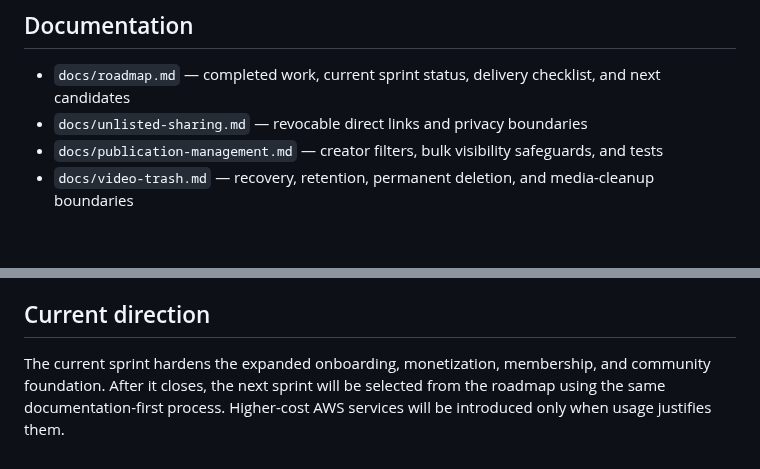
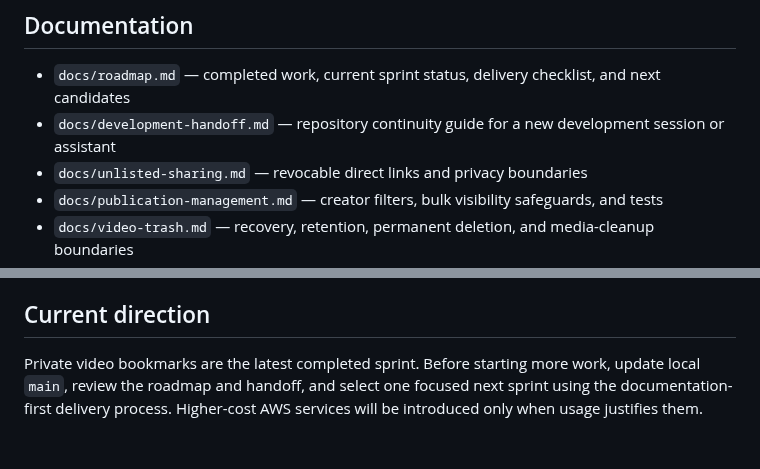
Before and after one commit to drakeg/ytclone, a Markdown page: README.md, 2 parts joined by grey strips. Rendered like a GitHub page; blank space fills up the shorter version.

Commit message:
docs: add development continuity handoff

```diff
--- a/README.md
+++ b/README.md
@@ -230,6 +230,7 @@ When `DJANGO_DEBUG=true`, the container starts Django's development server. With
 ## Documentation
 
 - `docs/roadmap.md` — completed work, current sprint status, delivery checklist, and next candidates
+- `docs/development-handoff.md` — repository continuity guide for a new development session or assistant
 - `docs/unlisted-sharing.md` — revocable direct links and privacy boundaries
 - `docs/publication-management.md` — creator filters, bulk visibility safeguards, and tests
 - `docs/video-trash.md` — recovery, retention, permanent deletion, and media-cleanup boundaries
@@ -259,7 +260,7 @@ When `DJANGO_DEBUG=true`, the container starts Django's development server. With
 
 ## Current direction
 
-The current sprint hardens the expanded onboarding, monetization, membership, and
-community foundation. After it closes, the next sprint will be selected from the
-roadmap using the same documentation-first process. Higher-cost AWS services will
-be introduced only when usage justifies them.
+Private video bookmarks are the latest completed sprint. Before starting more
+work, update local `main`, review the roadmap and handoff, and select one focused
+next sprint using the documentation-first delivery process. Higher-cost AWS
+services will be introduced only when usage justifies them.
```
Also changed, not shown: docs/development-handoff.md (added, +199 -0 lines).
